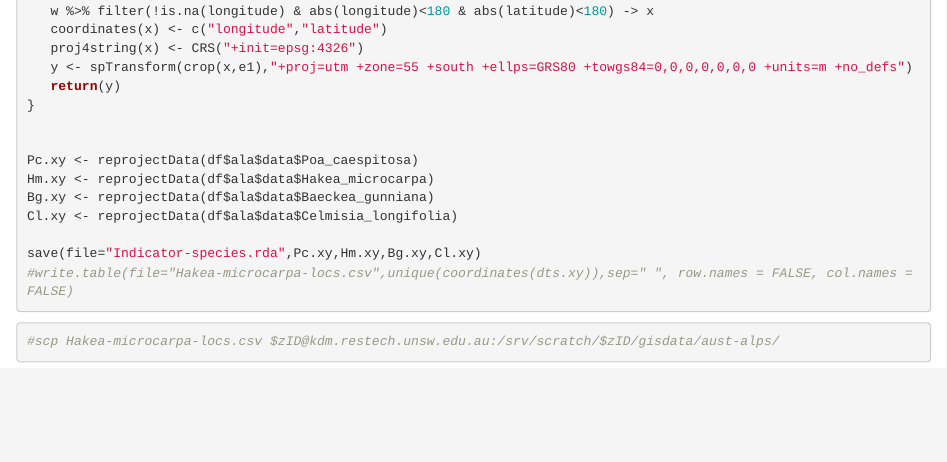
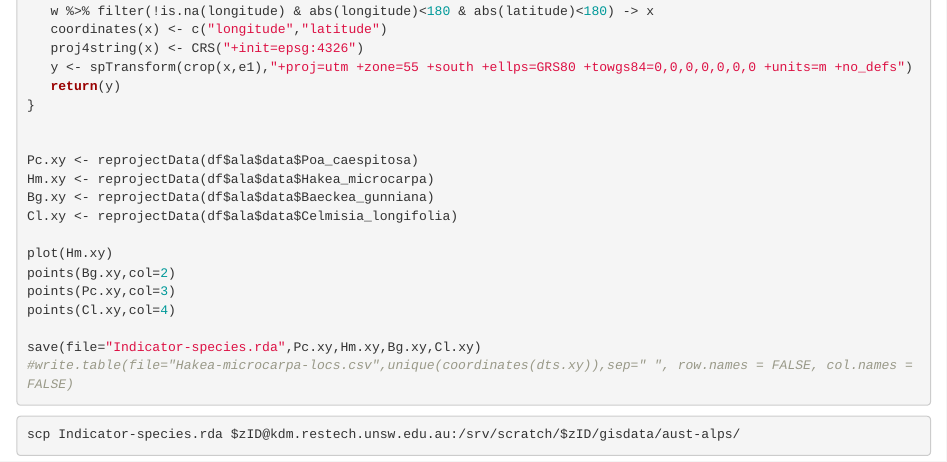
Before and after one commit to jrfep/australian-alps-climate-change, an R Markdown document (bin/R/indicator-species.Rmd): the page in a window 1100 px wide, from 530 px down. Rendered offline with R 4.5, knitr and Pandoc, with nearby package versions.

Commit message:
update indicator species data

````diff
--- a/bin/R/indicator-species.Rmd
+++ b/bin/R/indicator-species.Rmd
@@ -37,11 +37,16 @@ Hm.xy <- reprojectData(df$ala$data$Hakea_microcarpa)
 Bg.xy <- reprojectData(df$ala$data$Baeckea_gunniana)
 Cl.xy <- reprojectData(df$ala$data$Celmisia_longifolia)
 
+plot(Hm.xy)
+points(Bg.xy,col=2)
+points(Pc.xy,col=3)
+points(Cl.xy,col=4)
+
 save(file="Indicator-species.rda",Pc.xy,Hm.xy,Bg.xy,Cl.xy)
 #write.table(file="Hakea-microcarpa-locs.csv",unique(coordinates(dts.xy)),sep=" ", row.names = FALSE, col.names = FALSE)
 ```
 
 ```sh
-#scp Hakea-microcarpa-locs.csv $zID@kdm.restech.unsw.edu.au:/srv/scratch/$zID/gisdata/aust-alps/
+scp Indicator-species.rda $zID@kdm.restech.unsw.edu.au:/srv/scratch/$zID/gisdata/aust-alps/
 
 ```
````
